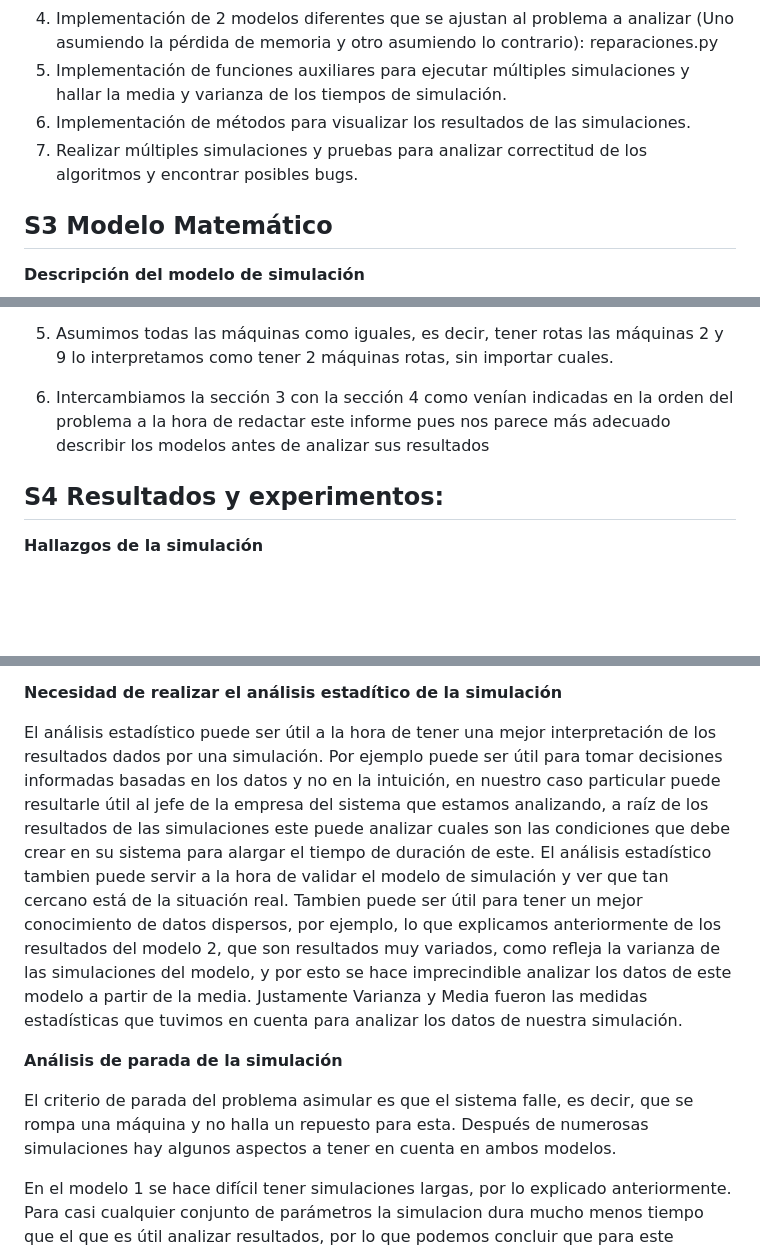
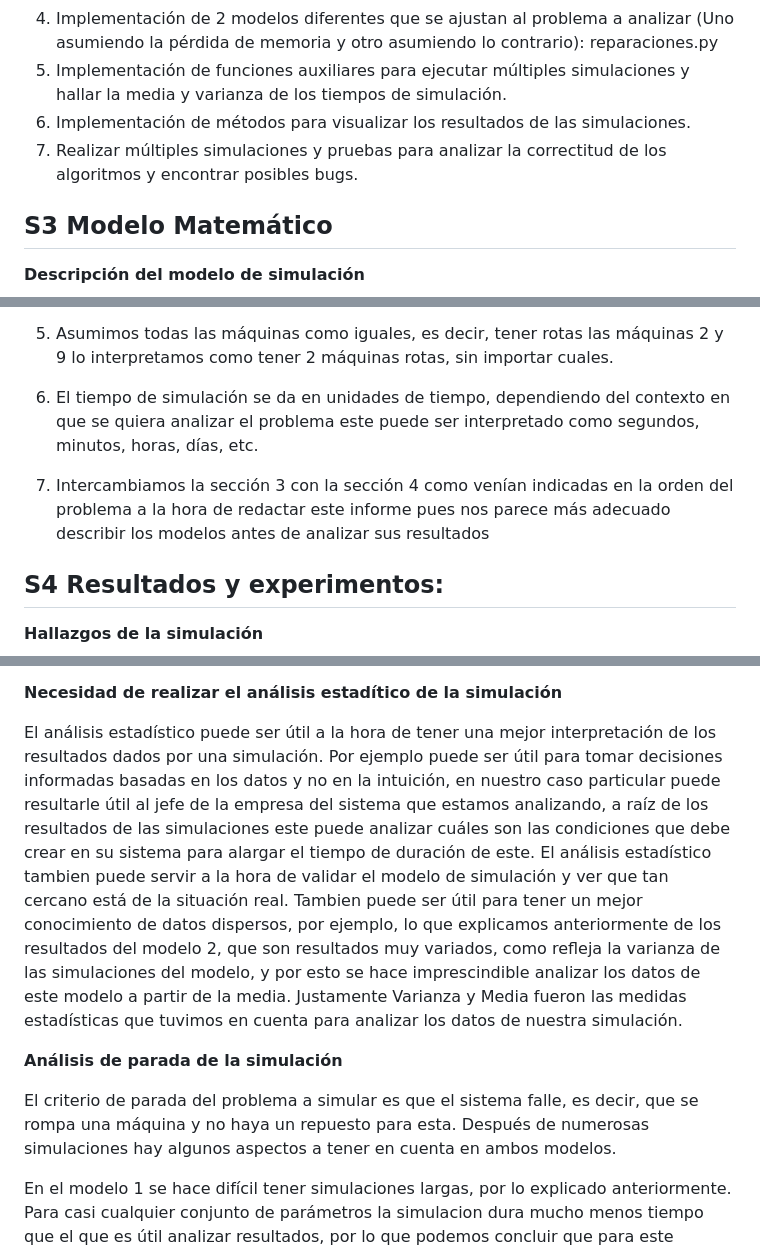
Before and after one commit to Chonyyy/Reparaciones_Simulacion, a Markdown page: Readme.md, 3 parts joined by grey strips. GitHub-like rendering; blank space fills up the shorter version.

```diff
--- a/Readme.md
+++ b/Readme.md
@@ -40,7 +40,7 @@ m -> Máquinas que se tienen de repuesto inicialmente
 4. Implementación de 2 modelos diferentes que se ajustan al problema a analizar (Uno asumiendo la pérdida de memoria y otro asumiendo lo contrario): reparaciones.py
 5. Implementación de funciones auxiliares para ejecutar múltiples simulaciones y hallar la media y varianza de los tiempos de simulación.
 6. Implementación de métodos para visualizar los resultados de las simulaciones.
-7. Realizar múltiples simulaciones y pruebas para analizar correctitud de los algoritmos y encontrar posibles bugs.
+7. Realizar múltiples simulaciones y pruebas para analizar la correctitud de los algoritmos y encontrar posibles bugs.
 
 ## S3 Modelo Matemático
 
@@ -65,7 +65,9 @@ Modelo 2(Función reparar_maquinas_V2): Asumimos un modelo con pérdida de memor
 
 5. Asumimos todas las máquinas como iguales, es decir, tener rotas las máquinas 2 y 9 lo interpretamos como tener 2 máquinas rotas, sin importar cuales.
 
-6. Intercambiamos la sección 3 con la sección 4 como venían indicadas en la orden del problema a la hora de redactar este informe pues nos parece más adecuado describir los modelos antes de analizar sus resultados
+6. El tiempo de simulación se da en unidades de tiempo, dependiendo del contexto en que se quiera analizar el problema este puede ser interpretado como segundos, minutos, horas, días, etc.
+
+7. Intercambiamos la sección 3 con la sección 4 como venían indicadas en la orden del problema a la hora de redactar este informe pues nos parece más adecuado describir los modelos antes de analizar sus resultados
 
 
 ## S4 Resultados y experimentos:
@@ -98,11 +100,11 @@ Sin embargo tambien podemos observar que los resultados del modelo 2 son más im
 
 **Necesidad de realizar el análisis estadítico de la simulación**
 
-El análisis estadístico puede ser útil a la hora de tener una mejor interpretación de los resultados dados por una simulación. Por ejemplo puede ser útil para tomar decisiones informadas basadas en los datos y no en la intuición, en nuestro caso particular puede resultarle útil al jefe de la empresa del sistema que estamos analizando, a raíz de los resultados de las simulaciones este puede analizar cuales son las condiciones que debe crear en su sistema para alargar el tiempo de duración de este. El análisis estadístico tambien puede servir a la hora de validar el modelo de simulación y ver que tan cercano está de la situación real. Tambien puede ser útil para tener un mejor conocimiento de datos dispersos, por ejemplo, lo que explicamos anteriormente de los resultados del modelo 2, que son resultados muy variados, como refleja la varianza de las simulaciones del modelo, y por esto se hace imprecindible analizar los datos de este modelo a partir de la media. Justamente Varianza y Media fueron las medidas estadísticas que tuvimos en cuenta para analizar los datos de nuestra simulación.
+El análisis estadístico puede ser útil a la hora de tener una mejor interpretación de los resultados dados por una simulación. Por ejemplo puede ser útil para tomar decisiones informadas basadas en los datos y no en la intuición, en nuestro caso particular puede resultarle útil al jefe de la empresa del sistema que estamos analizando, a raíz de los resultados de las simulaciones este puede analizar cuáles son las condiciones que debe crear en su sistema para alargar el tiempo de duración de este. El análisis estadístico tambien puede servir a la hora de validar el modelo de simulación y ver que tan cercano está de la situación real. Tambien puede ser útil para tener un mejor conocimiento de datos dispersos, por ejemplo, lo que explicamos anteriormente de los resultados del modelo 2, que son resultados muy variados, como refleja la varianza de las simulaciones del modelo, y por esto se hace imprescindible analizar los datos de este modelo a partir de la media. Justamente Varianza y Media fueron las medidas estadísticas que tuvimos en cuenta para analizar los datos de nuestra simulación.
 
 **Análisis de parada de la simulación**
 
-El criterio de parada del problema asimular es que el sistema falle, es decir, que se rompa una máquina y no halla un repuesto para esta. Después de numerosas simulaciones hay algunos aspectos a tener en cuenta en ambos modelos.
+El criterio de parada del problema a simular es que el sistema falle, es decir, que se rompa una máquina y no haya un repuesto para esta. Después de numerosas simulaciones hay algunos aspectos a tener en cuenta en ambos modelos.
 
 En el modelo 1 se hace difícil tener simulaciones largas, por lo explicado anteriormente. Para casi cualquier conjunto de parámetros la simulacion dura mucho menos tiempo que el que es útil analizar resultados, por lo que podemos concluir que para este modelo no tiene sentido analizar su criterio de parada ya que este se comporta de manera similar para casi todos los escenarios.
 
```
Also changed, not shown: other parts of Readme.md (+13 -11 lines).
